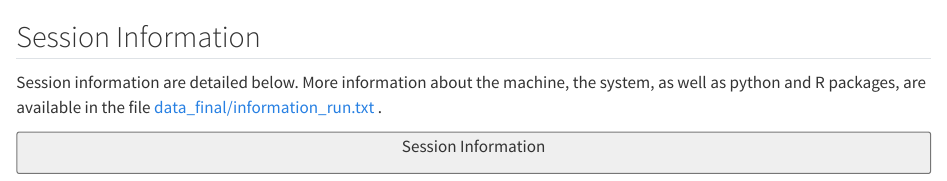
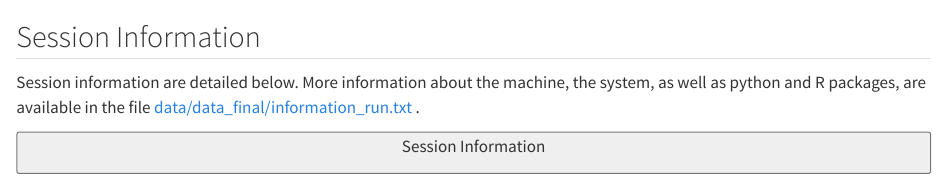
Before and after one commit to adrientaudiere/bioinfo.starter, a Quarto document (analysis/_session_info.qmd): the page in a window 1100 px wide, from its top. Rendered offline with R 4.5, knitr and Pandoc in place of Quarto, with nearby package versions; some code elsewhere in the file could not run offline.

Commit message:
Update _session_info.qmd

```diff
--- a/analysis/_session_info.qmd
+++ b/analysis/_session_info.qmd
@@ -1,7 +1,7 @@
 
 ## Session Information
 
-Session information are detailed below. More information about the machine, the system, as well as python and R packages, are available in the file <a href="data_final/information_run.txt" title="Download the informations about the hardwares and softwfares used to run these analysis" class="inline-btn"> data_final/information_run.txt </a>.
+Session information are detailed below. More information about the machine, the system, as well as python and R packages, are available in the file <a href="data_final/information_run.txt" title="Download the information about the hardware and softwfare used to run these analysis" class="inline-btn"> data/data_final/information_run.txt </a>.
 
 <button style="width:100%" type="button" data-bs-toggle="collapse" data-bs-target="#collapseOne" class="button-collapse">
 
```
Also changed, not shown: analysis/_session_info.qmd (1 more changed lines).
